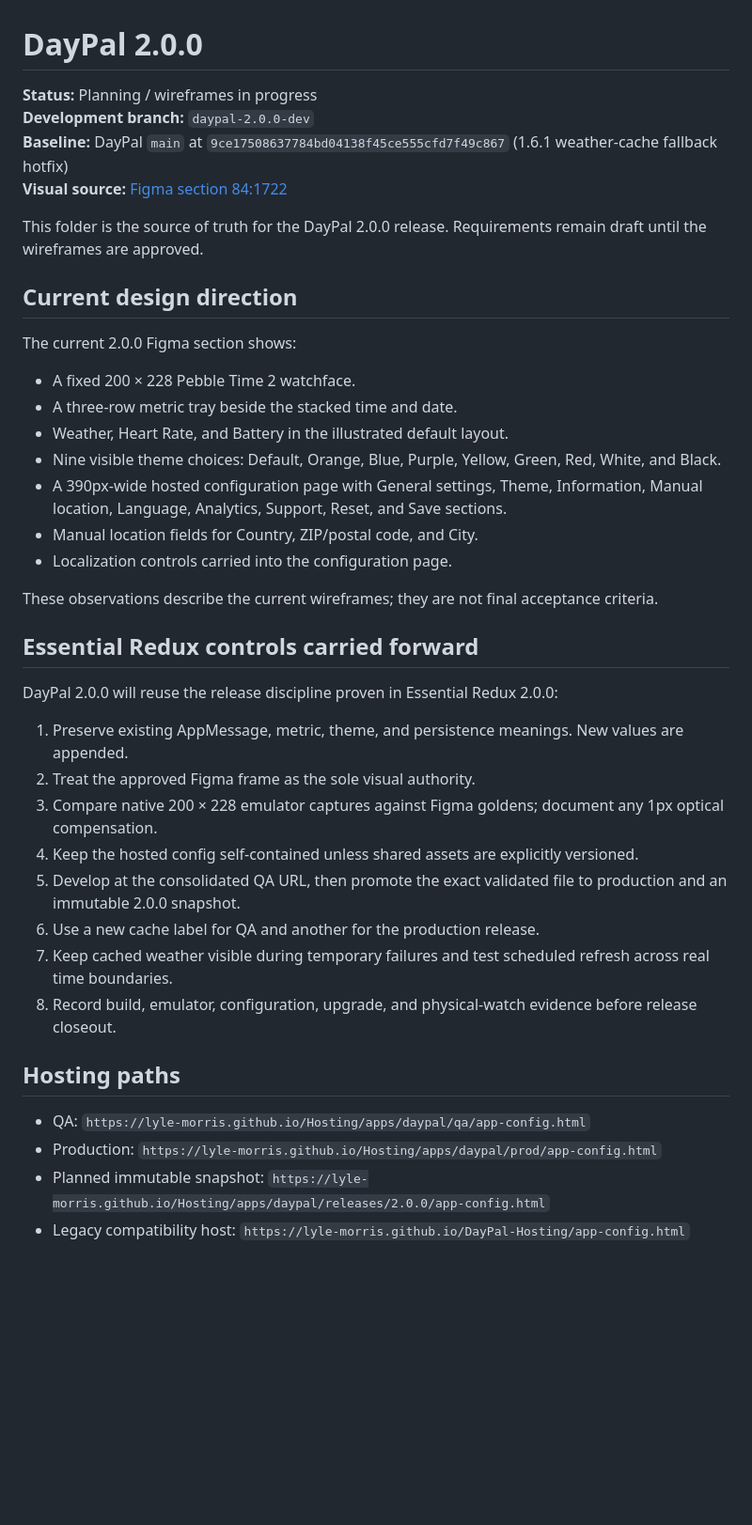
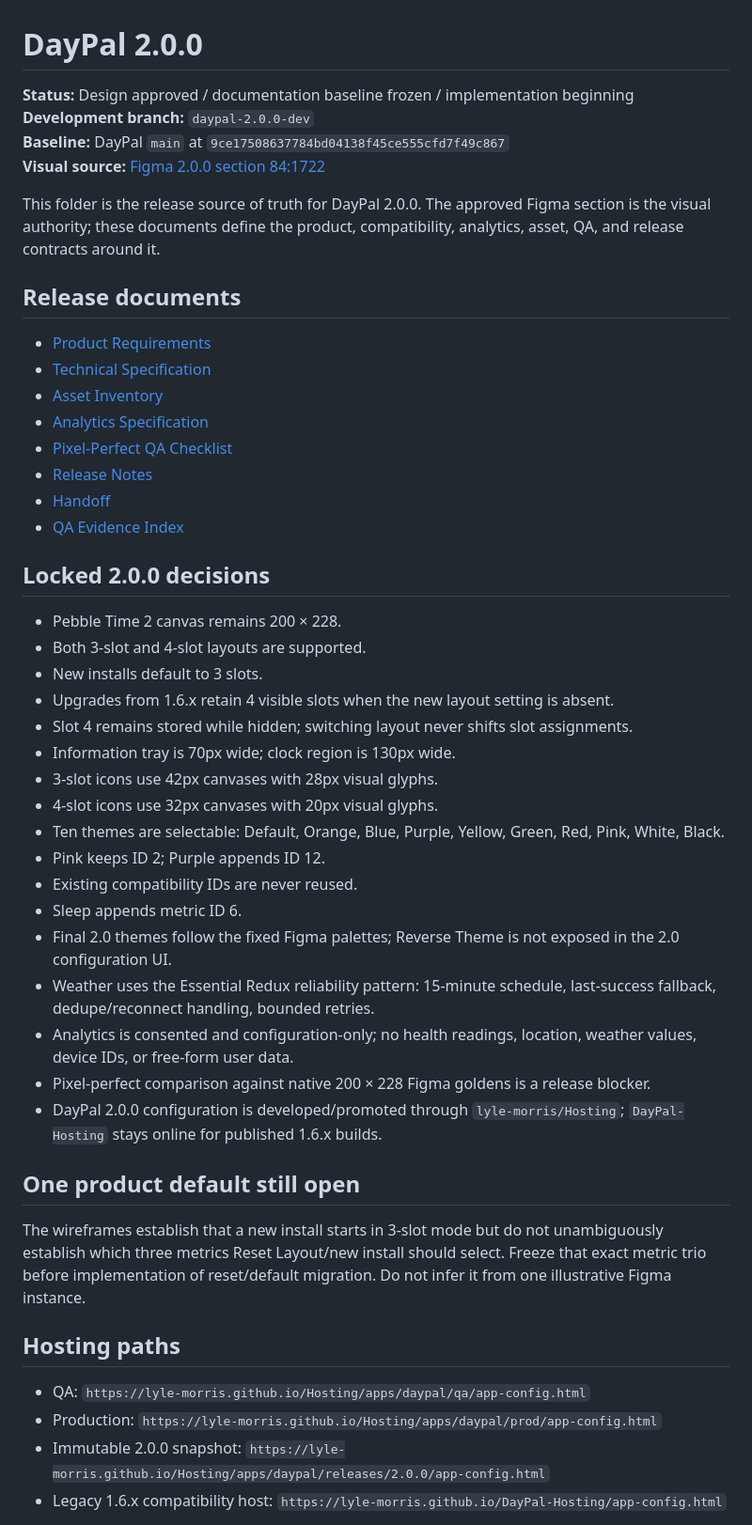
Before and after one commit to lyle-morris/DayPal, a Markdown page: docs/2.0.0/README.md, the part around one of its changes. Shown at 94% size. GitHub-like rendering; blank space fills up the shorter version.

Commit message:
docs: freeze DayPal 2.0.0 documentation baseline

```diff
--- a/docs/2.0.0/README.md
+++ b/docs/2.0.0/README.md
@@ -1,43 +1,51 @@
 # DayPal 2.0.0
 
-**Status:** Planning / wireframes in progress
+**Status:** Design approved / documentation baseline frozen / implementation beginning
 **Development branch:** `daypal-2.0.0-dev`
-**Baseline:** DayPal `main` at `9ce17508637784bd04138f45ce555cfd7f49c867` (1.6.1 weather-cache fallback hotfix)
-**Visual source:** [Figma section 84:1722](https://www.figma.com/design/oRliygHF8qzrzs5THYQOMH/Pebble?node-id=84-1722&m=dev)
+**Baseline:** DayPal `main` at `9ce17508637784bd04138f45ce555cfd7f49c867`
+**Visual source:** [Figma 2.0.0 section 84:1722](https://www.figma.com/design/oRliygHF8qzrzs5THYQOMH/Pebble?node-id=84-1722&m=dev)
 
-This folder is the source of truth for the DayPal 2.0.0 release. Requirements remain draft until the wireframes are approved.
+This folder is the release source of truth for DayPal 2.0.0. The approved Figma section is the visual authority; these documents define the product, compatibility, analytics, asset, QA, and release contracts around it.
 
-## Current design direction
+## Release documents
 
-The current 2.0.0 Figma section shows:
+- [Product Requirements](DayPal-PRD-2.0.0.md)
+- [Technical Specification](DayPal-Tech-Spec-2.0.0.md)
+- [Asset Inventory](DayPal-Asset-Inventory-2.0.0.md)
+- [Analytics Specification](DayPal-Analytics-Spec-2.0.0.md)
+- [Pixel-Perfect QA Checklist](DayPal-Pixel-Perfect-QA-Checklist-2.0.0.md)
+- [Release Notes](DayPal-Release-Notes-2.0.0.md)
+- [Handoff](DayPal-Handoff-2.0.0.md)
+- [QA Evidence Index](qa/README.md)
 
-- A fixed 200 × 228 Pebble Time 2 watchface.
-- A three-row metric tray beside the stacked time and date.
-- Weather, Heart Rate, and Battery in the illustrated default layout.
-- Nine visible theme choices: Default, Orange, Blue, Purple, Yellow, Green, Red, White, and Black.
-- A 390px-wide hosted configuration page with General settings, Theme, Information, Manual location, Language, Analytics, Support, Reset, and Save sections.
-- Manual location fields for Country, ZIP/postal code, and City.
-- Localization controls carried into the configuration page.
+## Locked 2.0.0 decisions
 
-These observations describe the current wireframes; they are not final acceptance criteria.
+- Pebble Time 2 canvas remains 200 × 228.
+- Both 3-slot and 4-slot layouts are supported.
+- New installs default to 3 slots.
+- Upgrades from 1.6.x retain 4 visible slots when the new layout setting is absent.
+- Slot 4 remains stored while hidden; switching layout never shifts slot assignments.
+- Information tray is 70px wide; clock region is 130px wide.
+- 3-slot icons use 42px canvases with 28px visual glyphs.
+- 4-slot icons use 32px canvases with 20px visual glyphs.
+- Ten themes are selectable: Default, Orange, Blue, Purple, Yellow, Green, Red, Pink, White, Black.
+- Pink keeps ID 2; Purple appends ID 12.
+- Existing compatibility IDs are never reused.
+- Sleep appends metric ID 6.
+- Final 2.0 themes follow the fixed Figma palettes; Reverse Theme is not exposed in the 2.0 configuration UI.
+- Weather uses the Essential Redux reliability pattern: 15-minute schedule, last-success fallback, dedupe/reconnect handling, bounded retries.
+- Analytics is consented and configuration-only; no health readings, location, weather values, device IDs, or free-form user data.
+- Pixel-perfect comparison against native 200 × 228 Figma goldens is a release blocker.
+- DayPal 2.0.0 configuration is developed/promoted through `lyle-morris/Hosting`; `DayPal-Hosting` stays online for published 1.6.x builds.
 
-## Essential Redux controls carried forward
+## One product default still open
 
-DayPal 2.0.0 will reuse the release discipline proven in Essential Redux 2.0.0:
-
-1. Preserve existing AppMessage, metric, theme, and persistence meanings. New values are appended.
-2. Treat the approved Figma frame as the sole visual authority.
-3. Compare native 200 × 228 emulator captures against Figma goldens; document any 1px optical compensation.
-4. Keep the hosted config self-contained unless shared assets are explicitly versioned.
-5. Develop at the consolidated QA URL, then promote the exact validated file to production and an immutable 2.0.0 snapshot.
-6. Use a new cache label for QA and another for the production release.
-7. Keep cached weather visible during temporary failures and test scheduled refresh across real time boundaries.
-8. Record build, emulator, configuration, upgrade, and physical-watch evidence before release closeout.
+The wireframes establish that a new install starts in 3-slot mode but do not unambiguously establish which three metrics Reset Layout/new install should select. Freeze that exact metric trio before implementation of reset/default migration. Do not infer it from one illustrative Figma instance.
 
 ## Hosting paths
 
 - QA: `https://lyle-morris.github.io/Hosting/apps/daypal/qa/app-config.html`
 - Production: `https://lyle-morris.github.io/Hosting/apps/daypal/prod/app-config.html`
-- Planned immutable snapshot: `https://lyle-morris.github.io/Hosting/apps/daypal/releases/2.0.0/app-config.html`
-- Legacy compatibility host: `https://lyle-morris.github.io/DayPal-Hosting/app-config.html`
+- Immutable 2.0.0 snapshot: `https://lyle-morris.github.io/Hosting/apps/daypal/releases/2.0.0/app-config.html`
+- Legacy 1.6.x compatibility host: `https://lyle-morris.github.io/DayPal-Hosting/app-config.html`
 
```
Also changed, not shown: other parts of docs/2.0.0/README.md (+11 -30 lines).
